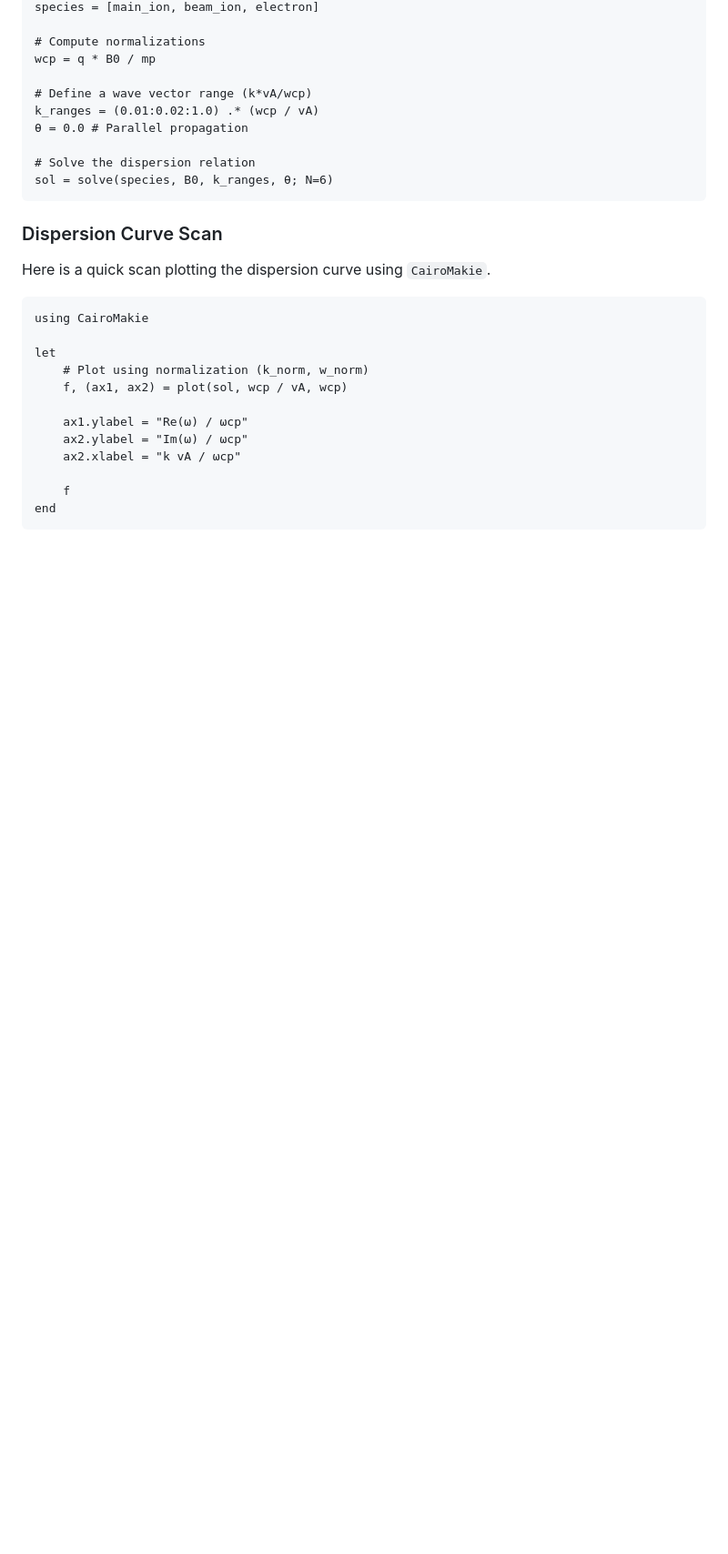
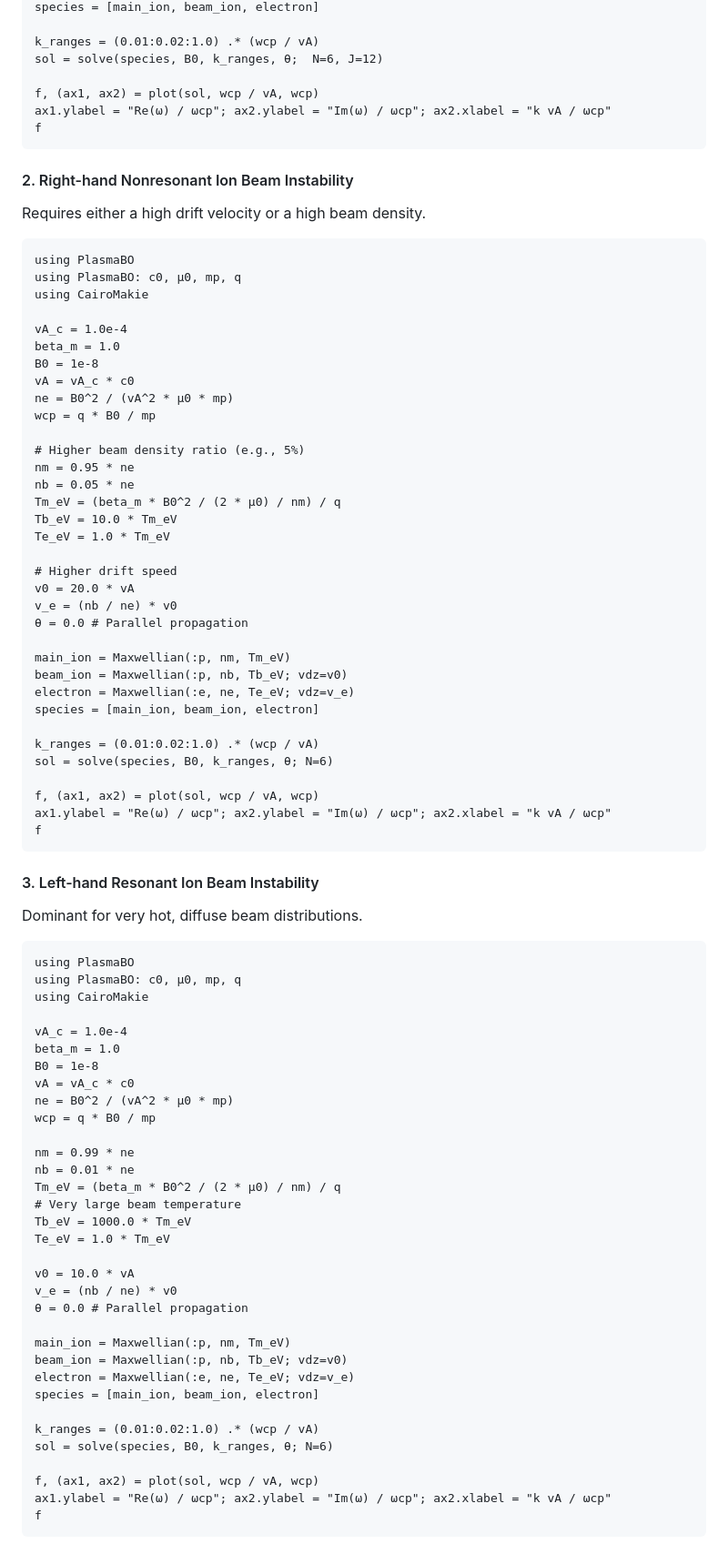
Before and after one commit to JuliaSpacePhysics/PlasmaBO.jl, a Markdown page: docs/src/ionbeam_gary84.md, the part around one of its changes. Shown at 91% size. Drawn GitHub-style; blank space fills up the shorter version.

````diff
--- a/docs/src/ionbeam_gary84.md
+++ b/docs/src/ionbeam_gary84.md
@@ -72,31 +66,86 @@ electron = Maxwellian(:e, ne, Te_eV; vdz=v_e)
 species = [main_ion, beam_ion, electron]
 
-# Compute normalizations
+k_ranges = (0.01:0.02:1.0) .* (wcp / vA)
+sol = solve(species, B0, k_ranges, θ;  N=6, J=12)
+
+f, (ax1, ax2) = plot(sol, wcp / vA, wcp)
+ax1.ylabel = "Re(ω) / ωcp"; ax2.ylabel = "Im(ω) / ωcp"; ax2.xlabel = "k vA / ωcp"
+f
+```
+
+#### 2. Right-hand Nonresonant Ion Beam Instability
+Requires either a high drift velocity or a high beam density.
+```@example gary84_mode2
+using PlasmaBO
+using PlasmaBO: c0, μ0, mp, q
+using CairoMakie
+
+vA_c = 1.0e-4
+beta_m = 1.0
+B0 = 1e-8
+vA = vA_c * c0
+ne = B0^2 / (vA^2 * μ0 * mp)
 wcp = q * B0 / mp
 
-# Define a wave vector range (k*vA/wcp)
-k_ranges = (0.01:0.02:1.0) .* (wcp / vA)
+# Higher beam density ratio (e.g., 5%)
+nm = 0.95 * ne
+nb = 0.05 * ne
+Tm_eV = (beta_m * B0^2 / (2 * μ0) / nm) / q
+Tb_eV = 10.0 * Tm_eV
+Te_eV = 1.0 * Tm_eV
+
+# Higher drift speed
+v0 = 20.0 * vA
+v_e = (nb / ne) * v0
 θ = 0.0 # Parallel propagation
 
-# Solve the dispersion relation
+main_ion = Maxwellian(:p, nm, Tm_eV)
+beam_ion = Maxwellian(:p, nb, Tb_eV; vdz=v0)
+electron = Maxwellian(:e, ne, Te_eV; vdz=v_e)
+species = [main_ion, beam_ion, electron]
+
+k_ranges = (0.01:0.02:1.0) .* (wcp / vA)
 sol = solve(species, B0, k_ranges, θ; N=6)
+
+f, (ax1, ax2) = plot(sol, wcp / vA, wcp)
+ax1.ylabel = "Re(ω) / ωcp"; ax2.ylabel = "Im(ω) / ωcp"; ax2.xlabel = "k vA / ωcp"
+f
 ```
 
-### Dispersion Curve Scan
-
-Here is a quick scan plotting the dispersion curve using `CairoMakie`.
-
-```@example gary84
+#### 3. Left-hand Resonant Ion Beam Instability
+Dominant for very hot, diffuse beam distributions.
+```@example gary84_mode3
+using PlasmaBO
+using PlasmaBO: c0, μ0, mp, q
 using CairoMakie
 
-let
-    # Plot using normalization (k_norm, w_norm)
-    f, (ax1, ax2) = plot(sol, wcp / vA, wcp)
+vA_c = 1.0e-4
+beta_m = 1.0
+B0 = 1e-8
+vA = vA_c * c0
+ne = B0^2 / (vA^2 * μ0 * mp)
+wcp = q * B0 / mp
 
-    ax1.ylabel = "Re(ω) / ωcp"
-    ax2.ylabel = "Im(ω) / ωcp"
-    ax2.xlabel = "k vA / ωcp"
+nm = 0.99 * ne
+nb = 0.01 * ne
+Tm_eV = (beta_m * B0^2 / (2 * μ0) / nm) / q
+# Very large beam temperature
+Tb_eV = 1000.0 * Tm_eV
+Te_eV = 1.0 * Tm_eV
 
-    f
-end
+v0 = 10.0 * vA
+v_e = (nb / ne) * v0
+θ = 0.0 # Parallel propagation
+
+main_ion = Maxwellian(:p, nm, Tm_eV)
+beam_ion = Maxwellian(:p, nb, Tb_eV; vdz=v0)
+electron = Maxwellian(:e, ne, Te_eV; vdz=v_e)
+species = [main_ion, beam_ion, electron]
+
+k_ranges = (0.01:0.02:1.0) .* (wcp / vA)
+sol = solve(species, B0, k_ranges, θ; N=6)
+
+f, (ax1, ax2) = plot(sol, wcp / vA, wcp)
+ax1.ylabel = "Re(ω) / ωcp"; ax2.ylabel = "Im(ω) / ωcp"; ax2.xlabel = "k vA / ωcp"
+f
 ```
````
Also changed, not shown: other parts of docs/src/ionbeam_gary84.md (+101 -25 lines).
